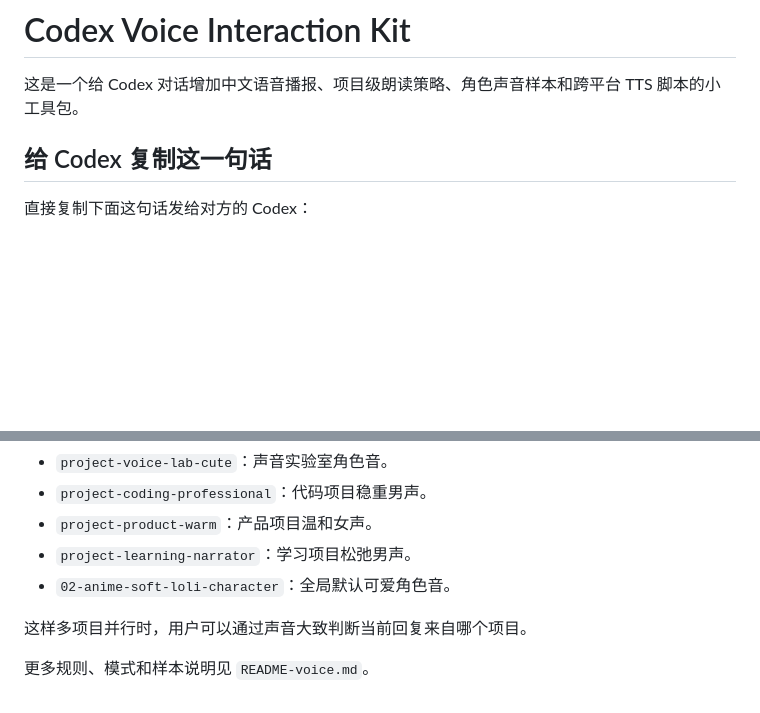
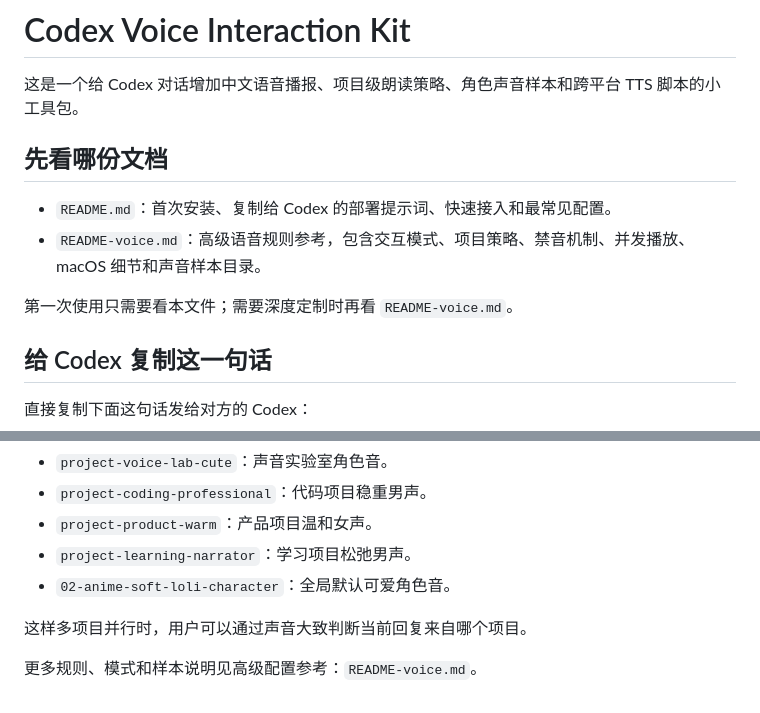
Before and after one commit to promisegwj/codex-voice-reply-plugin, a Markdown page: README.md, 2 parts joined by grey strips. Rendered like a GitHub page; blank space fills up the shorter version.

Commit message:
Clarify README entrypoints

```diff
--- a/README.md
+++ b/README.md
@@ -1,6 +1,13 @@
 # Codex Voice Interaction Kit
 
 这是一个给 Codex 对话增加中文语音播报、项目级朗读策略、角色声音样本和跨平台 TTS 脚本的小工具包。
+
+## 先看哪份文档
+
+- `README.md`：首次安装、复制给 Codex 的部署提示词、快速接入和最常见配置。
+- `README-voice.md`：高级语音规则参考，包含交互模式、项目策略、禁音机制、并发播放、macOS 细节和声音样本目录。
+
+第一次使用只需要看本文件；需要深度定制时再看 `README-voice.md`。
 
 ## 给 Codex 复制这一句话
 
@@ -80,4 +87,4 @@ bash "./scripts/say-neural-mac.sh" --profile soft_loli_character --text "语音
 
 这样多项目并行时，用户可以通过声音大致判断当前回复来自哪个项目。
 
-更多规则、模式和样本说明见 `README-voice.md`。
+更多规则、模式和样本说明见高级配置参考：`README-voice.md`。
```
Also changed, not shown: README-voice.md (+6 -2 lines).
